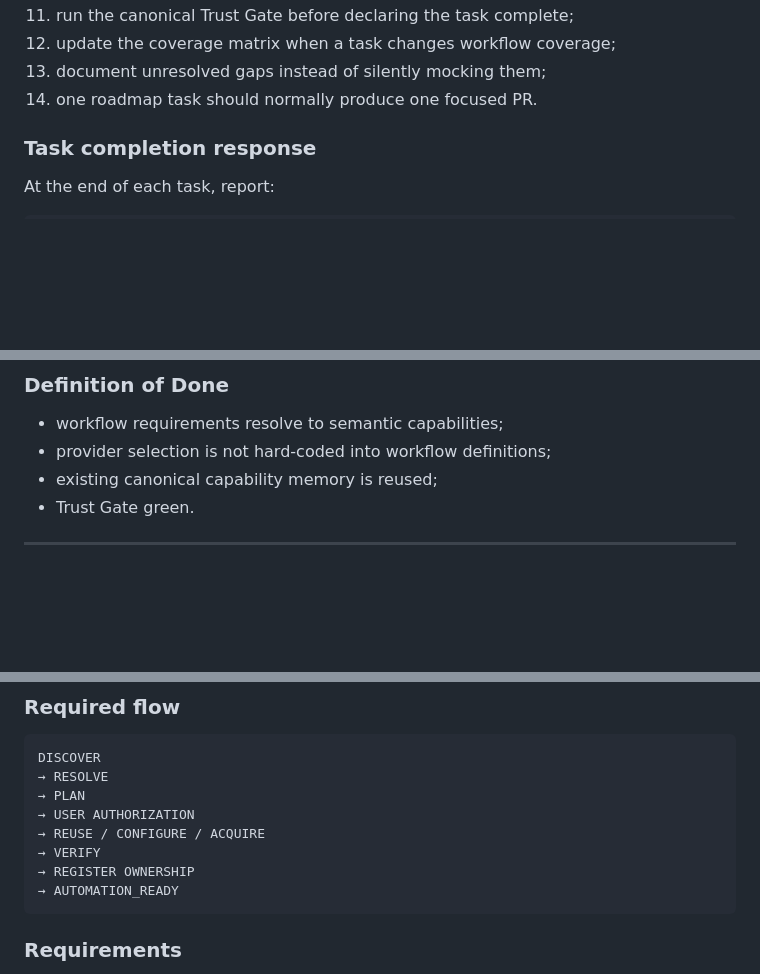
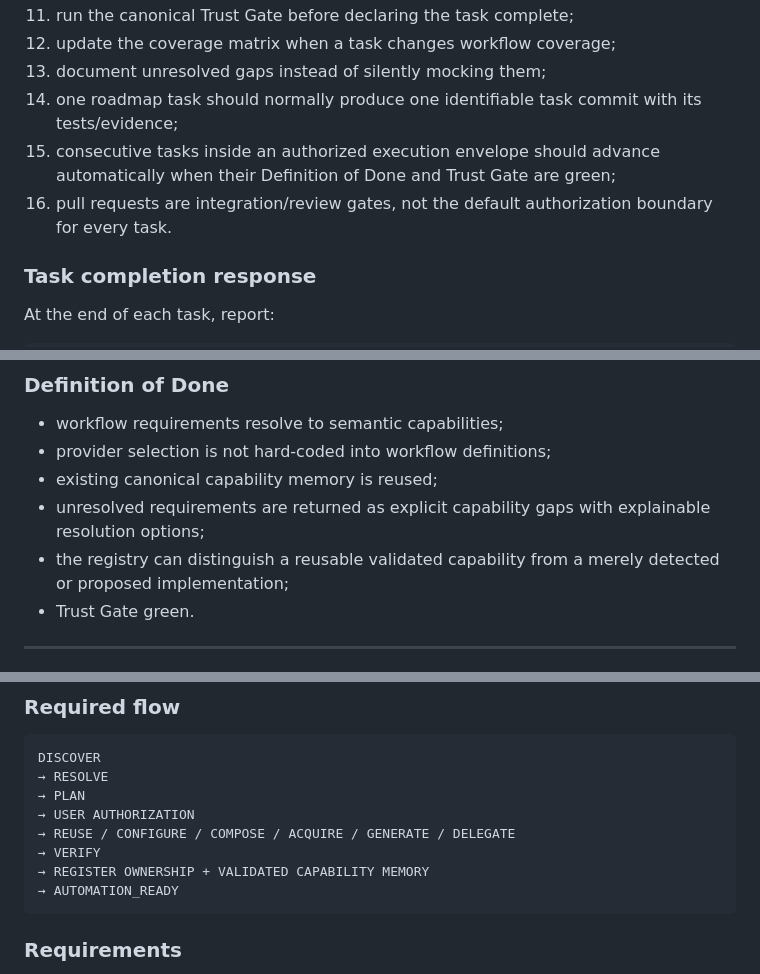
Before and after one commit to duducel204/AutoCompiler, a Markdown page: docs/PRODUCT_ROADMAP.md, 3 parts joined by grey strips. GitHub-like rendering; blank space fills up the shorter version.

````diff
--- a/docs/PRODUCT_ROADMAP.md
+++ b/docs/PRODUCT_ROADMAP.md
@@ -57,7 +71,9 @@ For every roadmap task:
 11. run the canonical Trust Gate before declaring the task complete;
 12. update the coverage matrix when a task changes workflow coverage;
 13. document unresolved gaps instead of silently mocking them;
-14. one roadmap task should normally produce one focused PR.
+14. one roadmap task should normally produce one identifiable task commit with its tests/evidence;
+15. consecutive tasks inside an authorized execution envelope should advance automatically when their Definition of Done and Trust Gate are green;
+16. pull requests are integration/review gates, not the default authorization boundary for every task.
 
 ### Task completion response
 
@@ -169,6 +233,8 @@ Do not mark DONE if the Definition of Done is not satisfied.
 - workflow requirements resolve to semantic capabilities;
 - provider selection is not hard-coded into workflow definitions;
 - existing canonical capability memory is reused;
+- unresolved requirements are returned as explicit capability gaps with explainable resolution options;
+- the registry can distinguish a reusable validated capability from a merely detected or proposed implementation;
 - Trust Gate green.
 
 ---
@@ -226,9 +292,9 @@ DISCOVER
 → RESOLVE
 → PLAN
 → USER AUTHORIZATION
-→ REUSE / CONFIGURE / ACQUIRE
+→ REUSE / CONFIGURE / COMPOSE / ACQUIRE / GENERATE / DELEGATE
 → VERIFY
-→ REGISTER OWNERSHIP
+→ REGISTER OWNERSHIP + VALIDATED CAPABILITY MEMORY
 → AUTOMATION_READY
 ```
 
````
Also changed, not shown: other parts of docs/PRODUCT_ROADMAP.md (+80 -6 lines).
